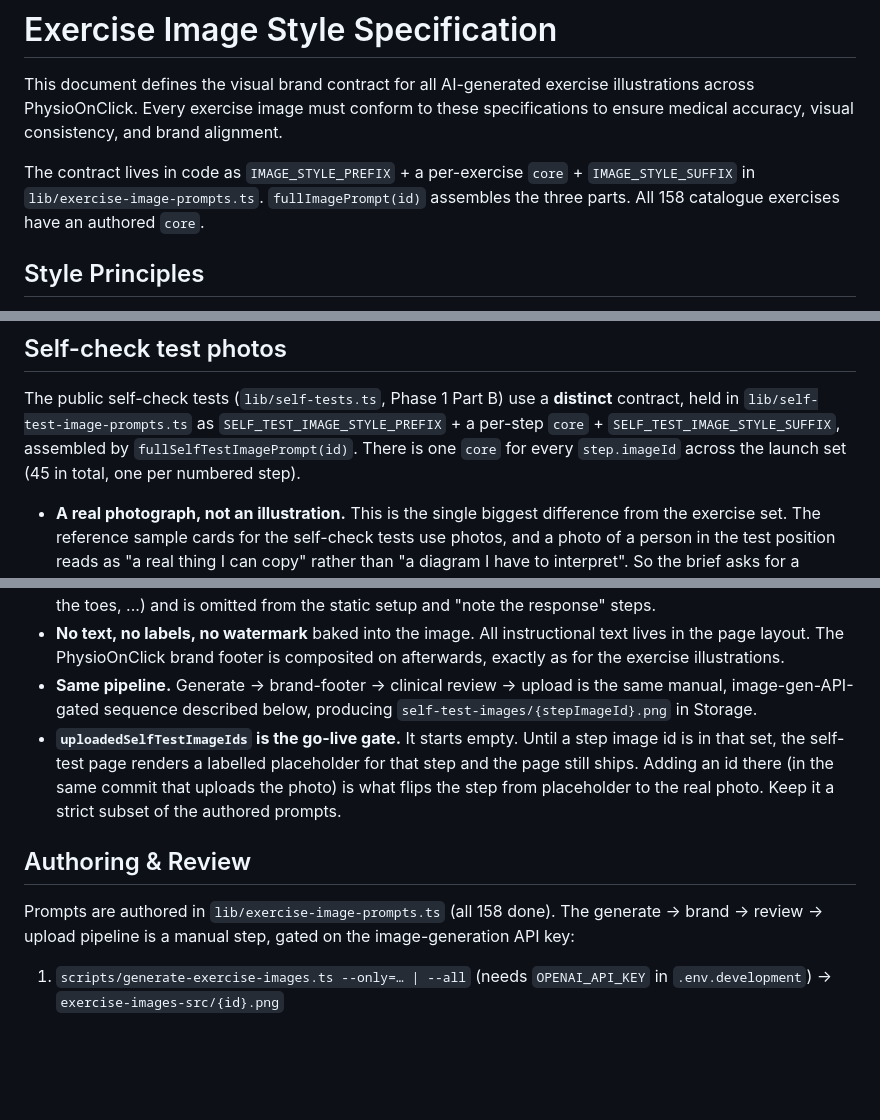
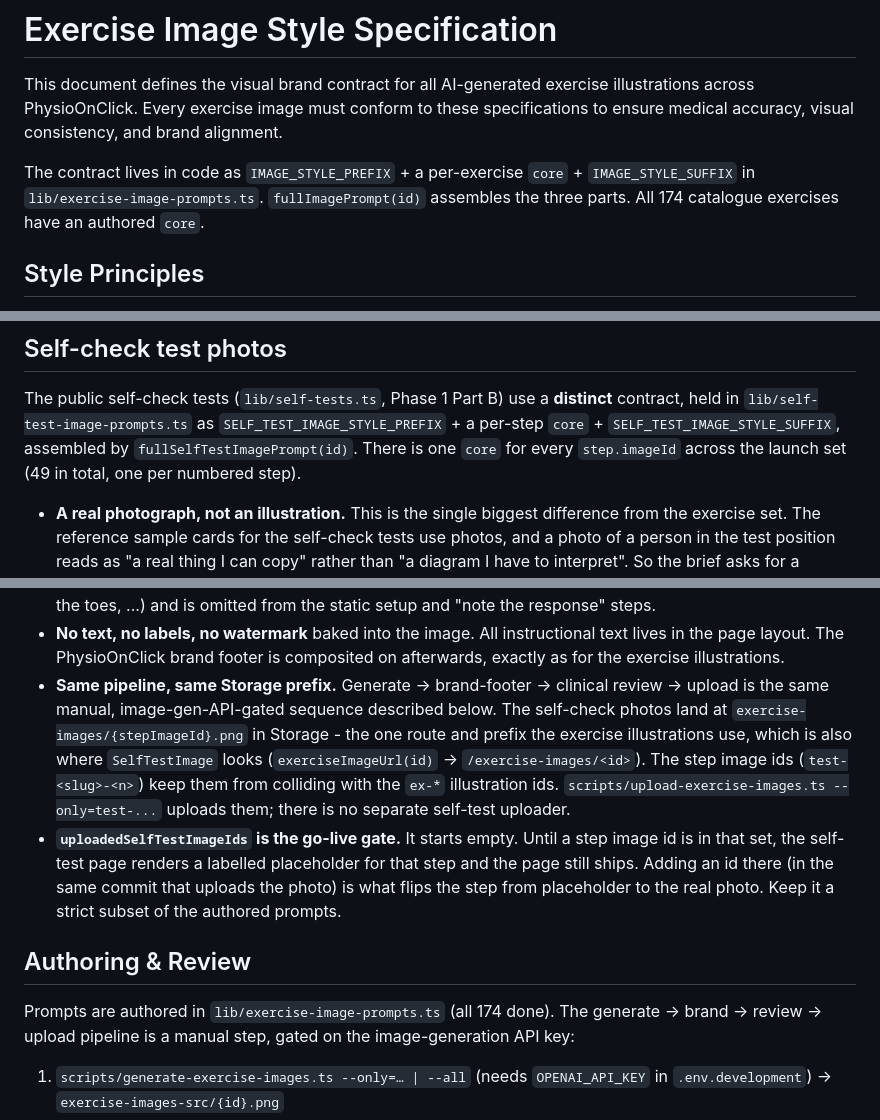
Before and after one commit to iamkjn/PhysioOnClick, a Markdown page: docs/exercise-image-style.md, 3 parts joined by grey strips. Drawn GitHub-style; blank space fills up the shorter version.

Commit message:
docs(exercises): refresh image-style counts + self-test path, note whoItHelps edits
- exercise-image-style.md: exercise count 158 -> 174, self-test step-image count
  45 -> 49, and the self-test photos land at exercise-images/<stepImageId>.png
  (one route + Storage prefix, matching where SelfTestImage looks); no separate
  self-test uploader - scripts/upload-exercise-images.ts --only=test-... does it.
- condition-hubs.md: the 2026-09-09 competitive-pass changelog note now also
  records that 12 hubs got a scope-broadening sentence added to whoItHelps, and
  flags after-acl-reconstruction's new "any stage from the first weeks after the
  operation" wording for clinical review.

Co-Authored-By: Claude Sonnet 5 <noreply@anthropic.com>

```diff
--- a/docs/exercise-image-style.md
+++ b/docs/exercise-image-style.md
@@ -7,7 +7,7 @@ alignment.
 
 The contract lives in code as `IMAGE_STYLE_PREFIX` + a per-exercise `core` +
 `IMAGE_STYLE_SUFFIX` in `lib/exercise-image-prompts.ts`. `fullImagePrompt(id)`
-assembles the three parts. All 158 catalogue exercises have an authored `core`.
+assembles the three parts. All 174 catalogue exercises have an authored `core`.
 
 ## Style Principles
 
@@ -70,7 +70,7 @@ The public self-check tests (`lib/self-tests.ts`, Phase 1 Part B) use a
 **distinct** contract, held in `lib/self-test-image-prompts.ts` as
 `SELF_TEST_IMAGE_STYLE_PREFIX` + a per-step `core` + `SELF_TEST_IMAGE_STYLE_SUFFIX`,
 assembled by `fullSelfTestImagePrompt(id)`. There is one `core` for every
-`step.imageId` across the launch set (45 in total, one per numbered step).
+`step.imageId` across the launch set (49 in total, one per numbered step).
 
 - **A real photograph, not an illustration.** This is the single biggest
   difference from the exercise set. The reference sample cards for the self-check
@@ -90,9 +90,14 @@ assembled by `fullSelfTestImagePrompt(id)`. There is one `core` for every
 - **No text, no labels, no watermark** baked into the image. All instructional
   text lives in the page layout. The PhysioOnClick brand footer is composited on
   afterwards, exactly as for the exercise illustrations.
-- **Same pipeline.** Generate -> brand-footer -> clinical review -> upload is the
-  same manual, image-gen-API-gated sequence described below, producing
-  `self-test-images/{stepImageId}.png` in Storage.
+- **Same pipeline, same Storage prefix.** Generate -> brand-footer -> clinical
+  review -> upload is the same manual, image-gen-API-gated sequence described
+  below. The self-check photos land at `exercise-images/{stepImageId}.png` in
+  Storage - the one route and prefix the exercise illustrations use, which is
+  also where `SelfTestImage` looks (`exerciseImageUrl(id)` -> `/exercise-images/<id>`).
+  The step image ids (`test-<slug>-<n>`) keep them from colliding with the
+  `ex-*` illustration ids. `scripts/upload-exercise-images.ts --only=test-...`
+  uploads them; there is no separate self-test uploader.
 - **`uploadedSelfTestImageIds` is the go-live gate.** It starts empty. Until a
   step image id is in that set, the self-test page renders a labelled
   placeholder for that step and the page still ships. Adding an id there (in the
@@ -101,7 +106,7 @@ assembled by `fullSelfTestImagePrompt(id)`. There is one `core` for every
 
 ## Authoring & Review
 
-Prompts are authored in `lib/exercise-image-prompts.ts` (all 158 done). The
+Prompts are authored in `lib/exercise-image-prompts.ts` (all 174 done). The
 generate -> brand -> review -> upload pipeline is a manual step, gated on the
 image-generation API key:
 
```
Also changed, not shown: docs/exercises-review/condition-hubs.md (+9 -2 lines).
